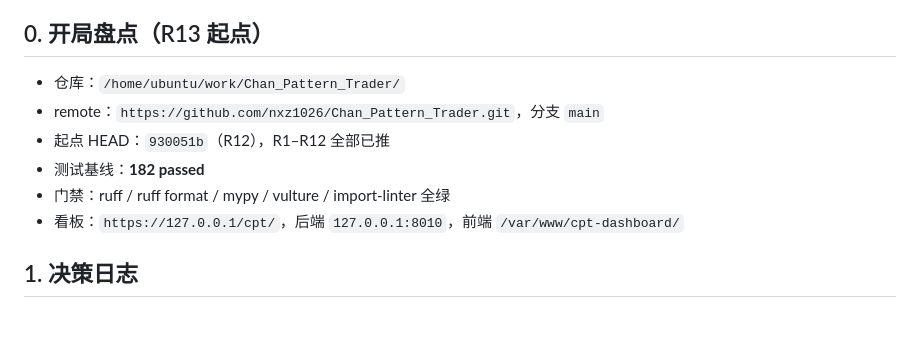
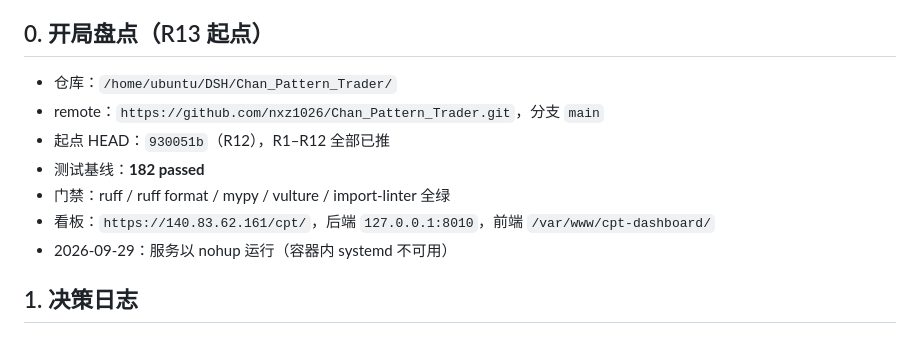
Before and after one commit to nxz1026/Chan_Pattern_Trader, a Markdown page: docs/progress-log.md, the part around the change. Drawn GitHub-style.

```diff
--- a/docs/progress-log.md
+++ b/docs/progress-log.md
@@ -8,12 +8,13 @@ commit 规范：每个里程碑验收通过后一次 commit；阶段内允许 wo
 
 ## 0. 开局盘点（R13 起点）
 
-- 仓库：`/home/ubuntu/work/Chan_Pattern_Trader/`
+- 仓库：`/home/ubuntu/DSH/Chan_Pattern_Trader/`
 - remote：`https://github.com/nxz1026/Chan_Pattern_Trader.git`，分支 `main`
 - 起点 HEAD：`930051b`（R12），R1–R12 全部已推
 - 测试基线：**182 passed**
 - 门禁：ruff / ruff format / mypy / vulture / import-linter 全绿
-- 看板：`https://127.0.0.1/cpt/`，后端 `127.0.0.1:8010`，前端 `/var/www/cpt-dashboard/`
+- 看板：`https://140.83.62.161/cpt/`，后端 `127.0.0.1:8010`，前端 `/var/www/cpt-dashboard/`
+- 2026-09-29：服务以 nohup 运行（容器内 systemd 不可用）
 
 ## 1. 决策日志
 
```
Also changed, not shown: README.md (+7 -3 lines), deploy/README.md (+16 -3 lines).
